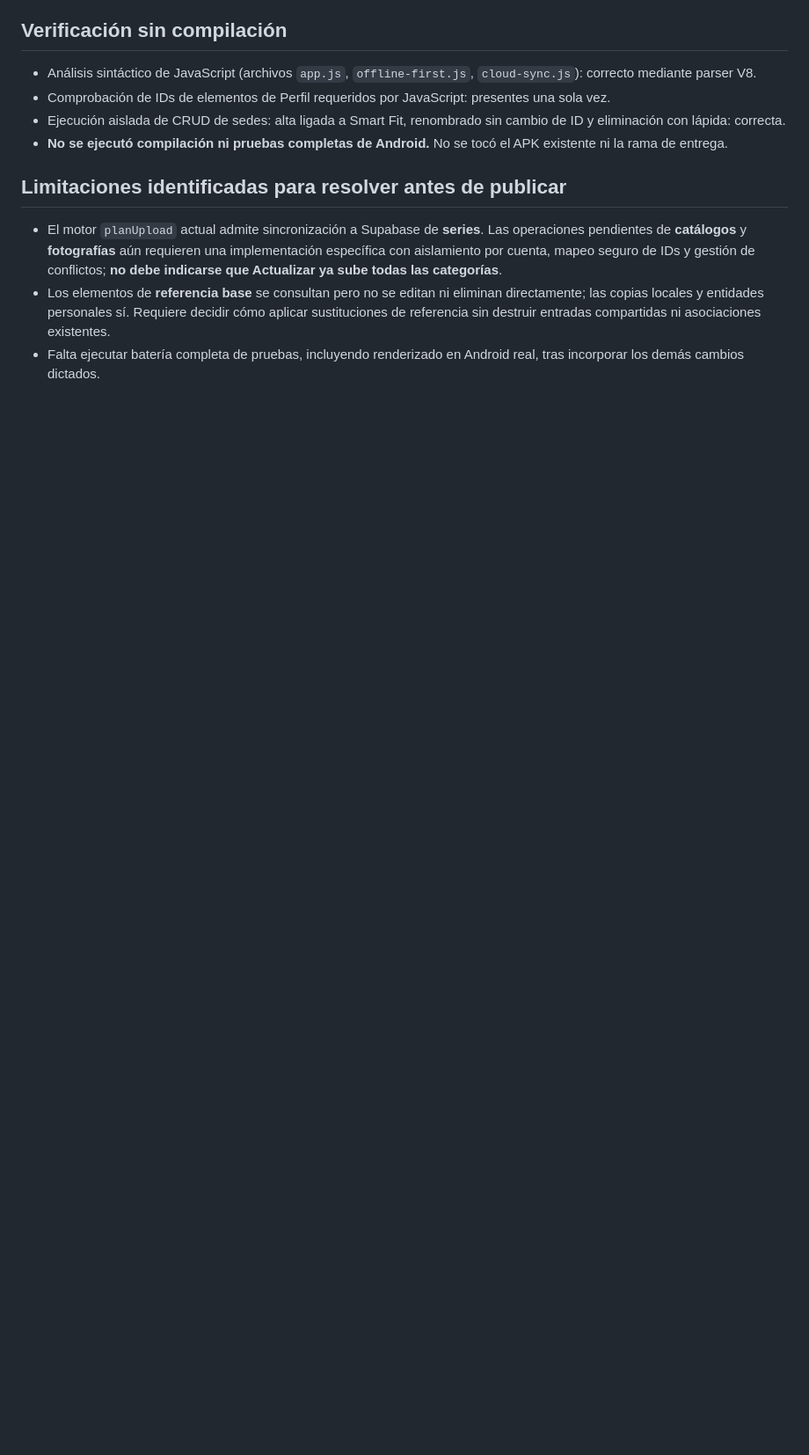
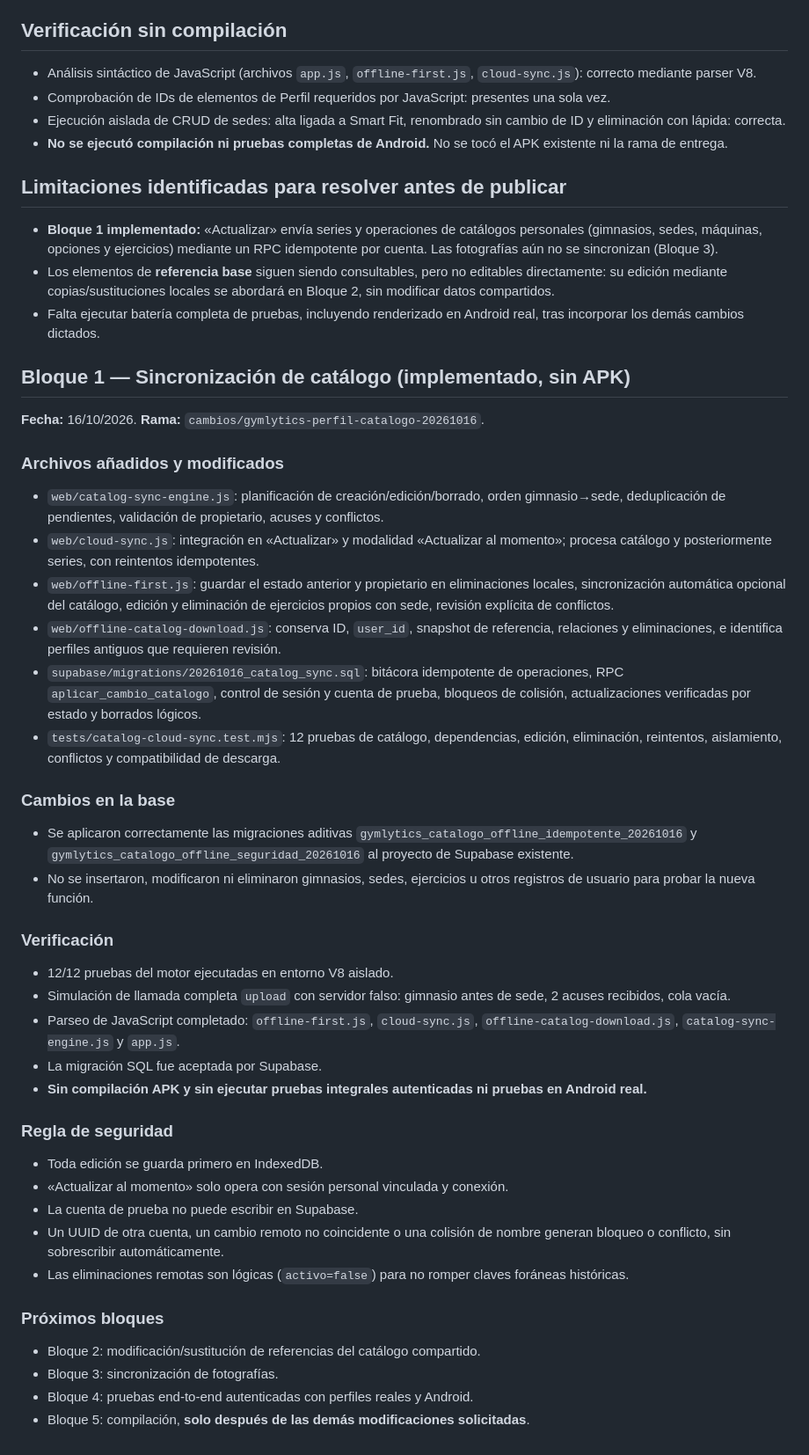
Before and after one commit to datapublicm/AplicativoGymWebGit, a Markdown page: Android-Gymlytics/docs/CAMBIOS_PERFIL_CATALOGO_20261016_SIN_COMPILAR.md, the part around the change. Shown at 88% size. Drawn GitHub-style; blank space fills up the shorter version.

Commit message:
Gymlytics: documentar Bloque 1 listo en fuentes y pruebas, sin compilar

```diff
--- a/Android-Gymlytics/docs/CAMBIOS_PERFIL_CATALOGO_20261016_SIN_COMPILAR.md
+++ b/Android-Gymlytics/docs/CAMBIOS_PERFIL_CATALOGO_20261016_SIN_COMPILAR.md
@@ -31,6 +31,42 @@
 - **No se ejecutó compilación ni pruebas completas de Android.** No se tocó el APK existente ni la rama de entrega.
 
 ## Limitaciones identificadas para resolver antes de publicar
-- El motor `planUpload` actual admite sincronización a Supabase de **series**. Las operaciones pendientes de **catálogos** y **fotografías** aún requieren una implementación específica con aislamiento por cuenta, mapeo seguro de IDs y gestión de conflictos; **no debe indicarse que Actualizar ya sube todas las categorías**.
-- Los elementos de **referencia base** se consultan pero no se editan ni eliminan directamente; las copias locales y entidades personales sí. Requiere decidir cómo aplicar sustituciones de referencia sin destruir entradas compartidas ni asociaciones existentes.
+- **Bloque 1 implementado:** «Actualizar» envía series y operaciones de catálogos personales (gimnasios, sedes, máquinas, opciones y ejercicios) mediante un RPC idempotente por cuenta. Las fotografías aún no se sincronizan (Bloque 3).
+- Los elementos de **referencia base** siguen siendo consultables, pero no editables directamente: su edición mediante copias/sustituciones locales se abordará en Bloque 2, sin modificar datos compartidos.
 - Falta ejecutar batería completa de pruebas, incluyendo renderizado en Android real, tras incorporar los demás cambios dictados.
+
+## Bloque 1 — Sincronización de catálogo (implementado, sin APK)
+
+**Fecha:** 16/10/2026. **Rama:** `cambios/gymlytics-perfil-catalogo-20261016`.
+
+### Archivos añadidos y modificados
+- `web/catalog-sync-engine.js`: planificación de creación/edición/borrado, orden gimnasio→sede, deduplicación de pendientes, validación de propietario, acuses y conflictos.
+- `web/cloud-sync.js`: integración en «Actualizar» y modalidad «Actualizar al momento»; procesa catálogo y posteriormente series, con reintentos idempotentes.
+- `web/offline-first.js`: guardar el estado anterior y propietario en eliminaciones locales, sincronización automática opcional del catálogo, edición y eliminación de ejercicios propios con sede, revisión explícita de conflictos.
+- `web/offline-catalog-download.js`: conserva ID, `user_id`, snapshot de referencia, relaciones y eliminaciones, e identifica perfiles antiguos que requieren revisión.
+- `supabase/migrations/20261016_catalog_sync.sql`: bitácora idempotente de operaciones, RPC `aplicar_cambio_catalogo`, control de sesión y cuenta de prueba, bloqueos de colisión, actualizaciones verificadas por estado y borrados lógicos.
+- `tests/catalog-cloud-sync.test.mjs`: 12 pruebas de catálogo, dependencias, edición, eliminación, reintentos, aislamiento, conflictos y compatibilidad de descarga.
+
+### Cambios en la base
+- Se aplicaron correctamente las migraciones aditivas `gymlytics_catalogo_offline_idempotente_20261016` y `gymlytics_catalogo_offline_seguridad_20261016` al proyecto de Supabase existente.
+- No se insertaron, modificaron ni eliminaron gimnasios, sedes, ejercicios u otros registros de usuario para probar la nueva función.
+
+### Verificación
+- 12/12 pruebas del motor ejecutadas en entorno V8 aislado.
+- Simulación de llamada completa `upload` con servidor falso: gimnasio antes de sede, 2 acuses recibidos, cola vacía.
+- Parseo de JavaScript completado: `offline-first.js`, `cloud-sync.js`, `offline-catalog-download.js`, `catalog-sync-engine.js` y `app.js`.
+- La migración SQL fue aceptada por Supabase.
+- **Sin compilación APK y sin ejecutar pruebas integrales autenticadas ni pruebas en Android real.**
+
+### Regla de seguridad
+- Toda edición se guarda primero en IndexedDB.
+- «Actualizar al momento» solo opera con sesión personal vinculada y conexión.
+- La cuenta de prueba no puede escribir en Supabase.
+- Un UUID de otra cuenta, un cambio remoto no coincidente o una colisión de nombre generan bloqueo o conflicto, sin sobrescribir automáticamente.
+- Las eliminaciones remotas son lógicas (`activo=false`) para no romper claves foráneas históricas.
+
+### Próximos bloques
+- Bloque 2: modificación/sustitución de referencias del catálogo compartido.
+- Bloque 3: sincronización de fotografías.
+- Bloque 4: pruebas end-to-end autenticadas con perfiles reales y Android.
+- Bloque 5: compilación, **solo después de las demás modificaciones solicitadas**.
```
